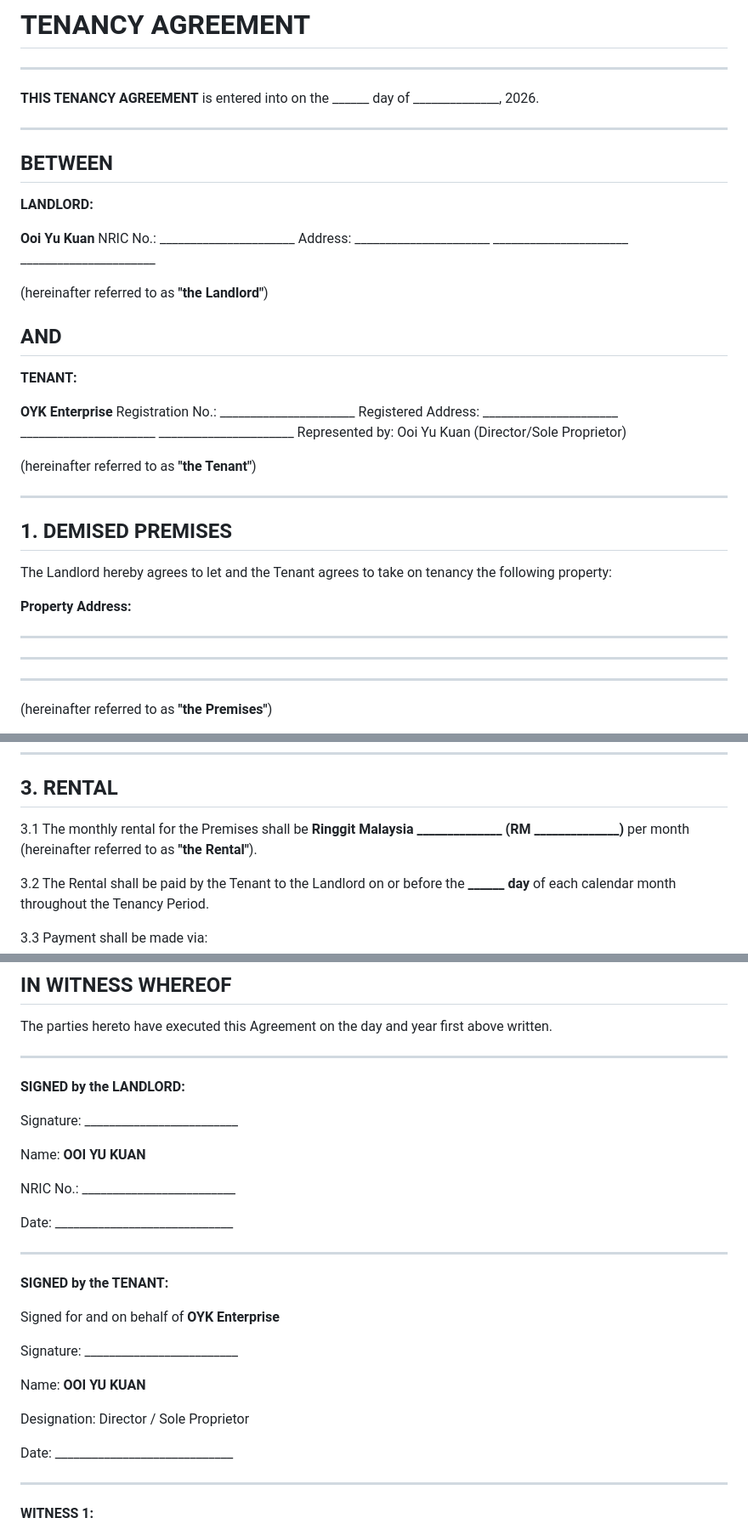
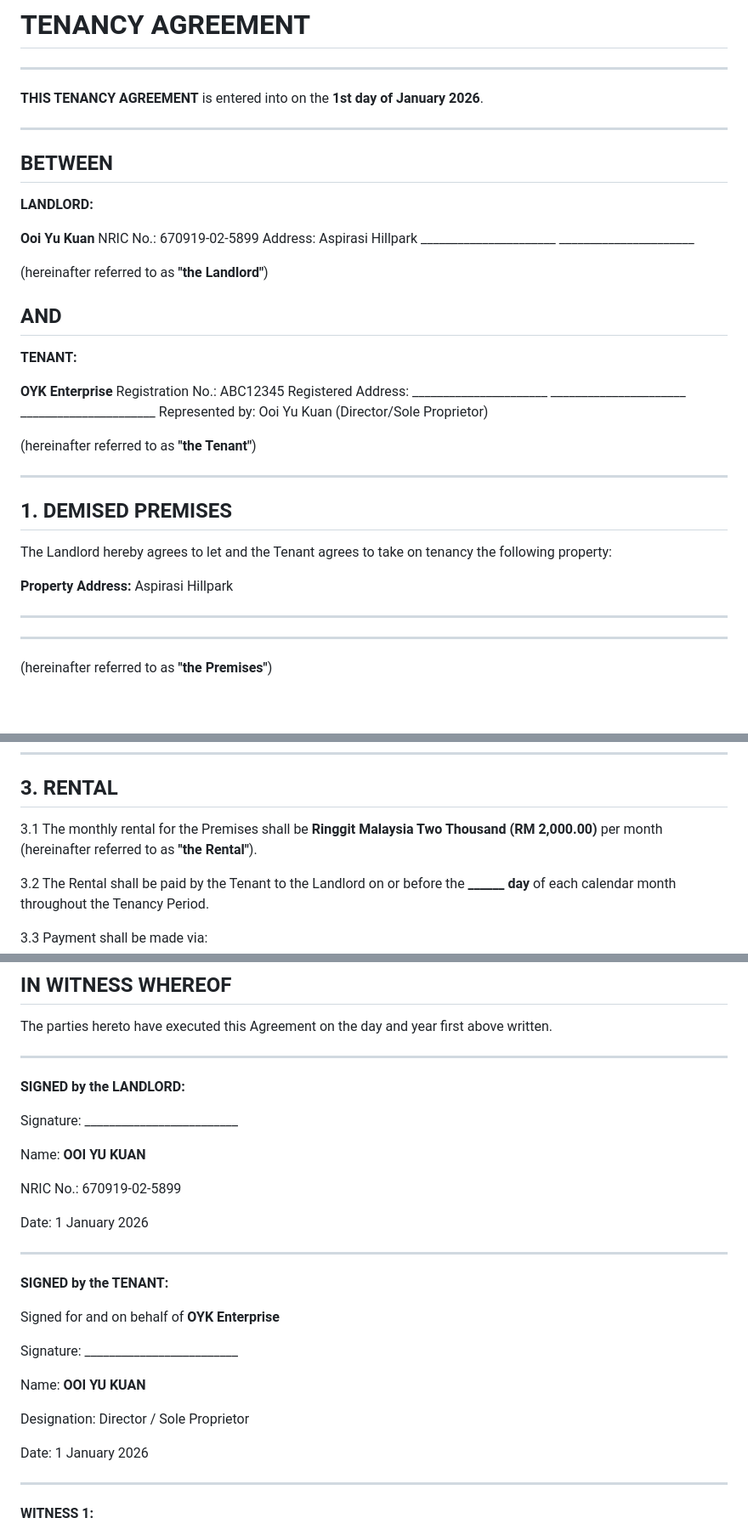
Before and after one commit to Lawrence5767/business-mindmap, a Markdown page: tenancy-agreement.md, 3 parts joined by grey strips. Shown at 85% size. Rendered like a GitHub page; blank space fills up the shorter version.

Commit message:
Fill in property address, rental amount, NRIC, registration no. and signing date
- Property: Aspirasi Hillpark
- Monthly rental: RM 2,000.00 (security deposit RM 4,000.00)
- NRIC: 670919-02-5899
- OYK Enterprise reg no: ABC12345
- Agreement date: 1 January 2026

https://claude.ai/code/session_01SrmvtvPvDyeEZMYMsXw7JU

```diff
--- a/tenancy-agreement.md
+++ b/tenancy-agreement.md
@@ -2,7 +2,7 @@
 
 ---
 
-**THIS TENANCY AGREEMENT** is entered into on the ______ day of ______________, 2026.
+**THIS TENANCY AGREEMENT** is entered into on the **1st day of January 2026**.
 
 ---
 
@@ -11,8 +11,8 @@
 **LANDLORD:**
 
 **Ooi Yu Kuan**
-NRIC No.: ______________________
-Address: ______________________
+NRIC No.: 670919-02-5899
+Address: Aspirasi Hillpark
          ______________________
          ______________________
 
@@ -23,7 +23,7 @@ Address: ______________________
 **TENANT:**
 
 **OYK Enterprise**
-Registration No.: ______________________
+Registration No.: ABC12345
 Registered Address: ______________________
                     ______________________
                     ______________________
@@ -38,7 +38,7 @@ Represented by: Ooi Yu Kuan (Director/Sole Proprietor)
 The Landlord hereby agrees to let and the Tenant agrees to take on tenancy the following property:
 
 **Property Address:**
-______________________________________
+Aspirasi Hillpark
 ______________________________________
 ______________________________________
 (hereinafter referred to as **"the Premises"**)
@@ -57,7 +57,7 @@ ______________________________________
 
 ## 3. RENTAL
 
-3.1 The monthly rental for the Premises shall be **Ringgit Malaysia ______________ (RM ______________)** per month (hereinafter referred to as **"the Rental"**).
+3.1 The monthly rental for the Premises shall be **Ringgit Malaysia Two Thousand (RM 2,000.00)** per month (hereinafter referred to as **"the Rental"**).
 
 3.2 The Rental shall be paid by the Tenant to the Landlord on or before the **______ day** of each calendar month throughout the Tenancy Period.
 
@@ -210,9 +210,9 @@ Signature: _________________________
 
 Name: **OOI YU KUAN**
 
-NRIC No.: _________________________
+NRIC No.: 670919-02-5899
 
-Date: _____________________________
+Date: 1 January 2026
 
 ---
 
@@ -226,7 +226,7 @@ Name: **OOI YU KUAN**
 
 Designation: Director / Sole Proprietor
 
-Date: _____________________________
+Date: 1 January 2026
 
 ---
 
```
Also changed, not shown: other parts of tenancy-agreement.md (+1 -1 lines).
